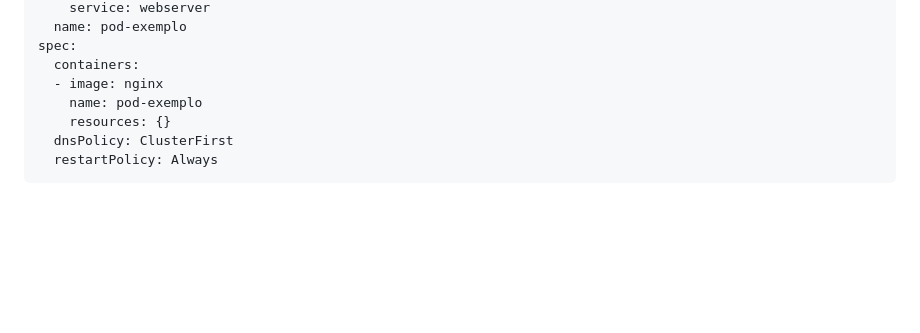
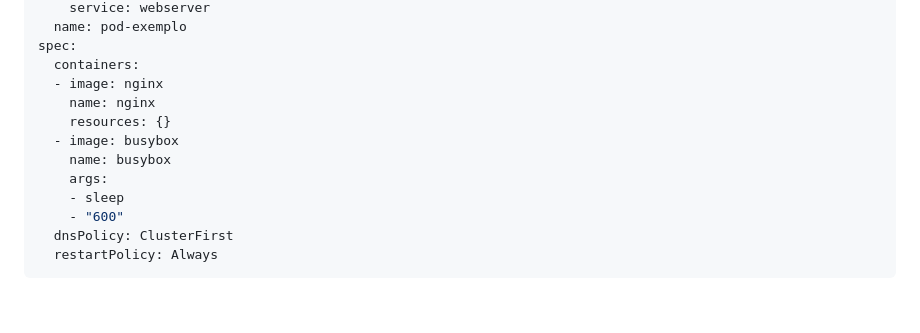
Before and after one commit to ferpaesdias/LinuxTips_PICK, a Markdown page: Descomplicando_o_Kubernetes/Day-02/04-Criando_o_nosso_primeiro_Pod_multicontainer_utilizando_um_manifesto.md, the part around the change. Drawn GitHub-style; blank space fills up the shorter version.

Commit message:
Alterado o trecho do .yaml

````diff
--- a/Descomplicando_o_Kubernetes/Day-02/04-Criando_o_nosso_primeiro_Pod_multicontainer_utilizando_um_manifesto.md
+++ b/Descomplicando_o_Kubernetes/Day-02/04-Criando_o_nosso_primeiro_Pod_multicontainer_utilizando_um_manifesto.md
@@ -66,8 +66,13 @@ metadata:
 spec:
   containers:
   - image: nginx
-    name: pod-exemplo
+    name: nginx
     resources: {}
+  - image: busybox
+    name: busybox
+    args:
+    - sleep
+    - "600"
   dnsPolicy: ClusterFirst
   restartPolicy: Always
 ```
````
